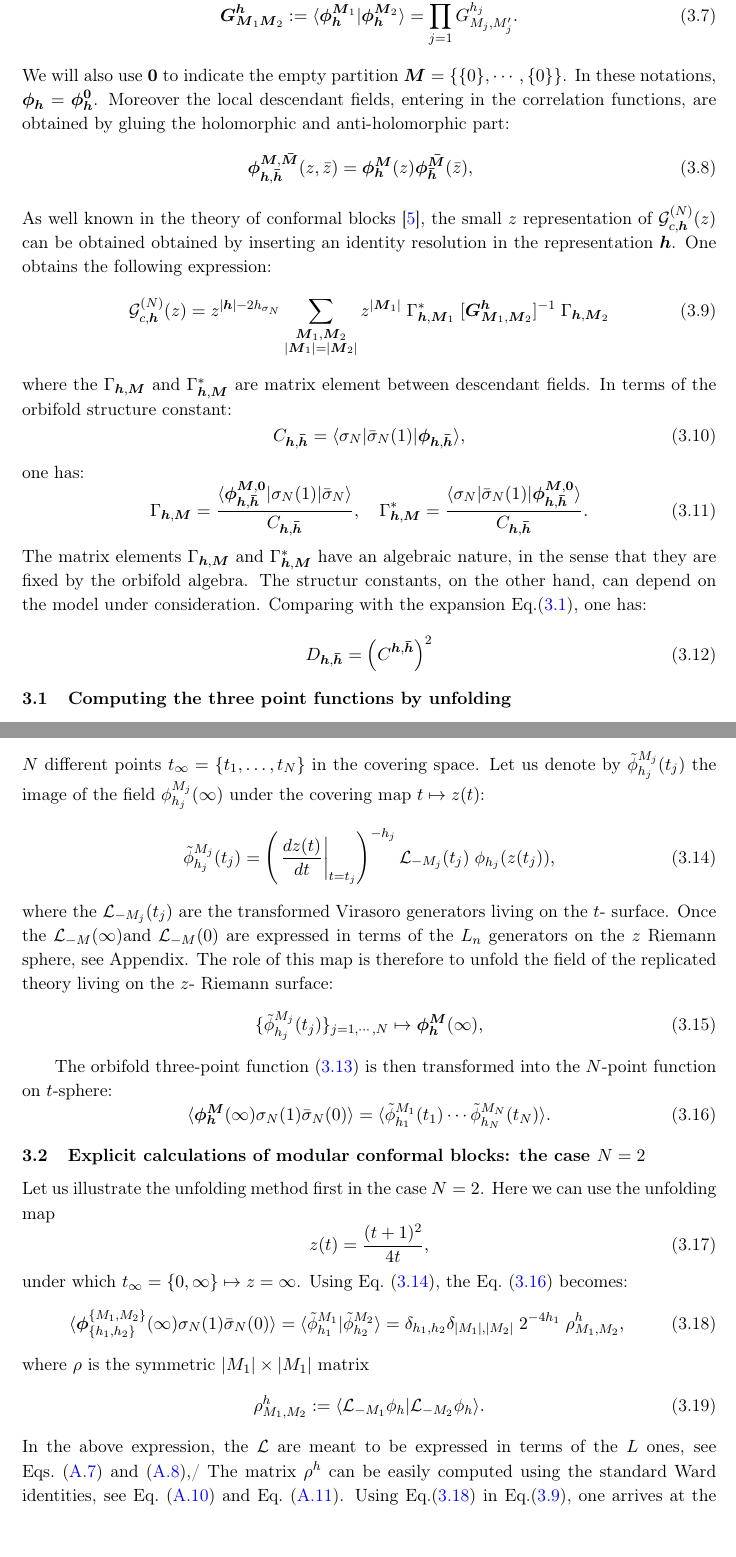
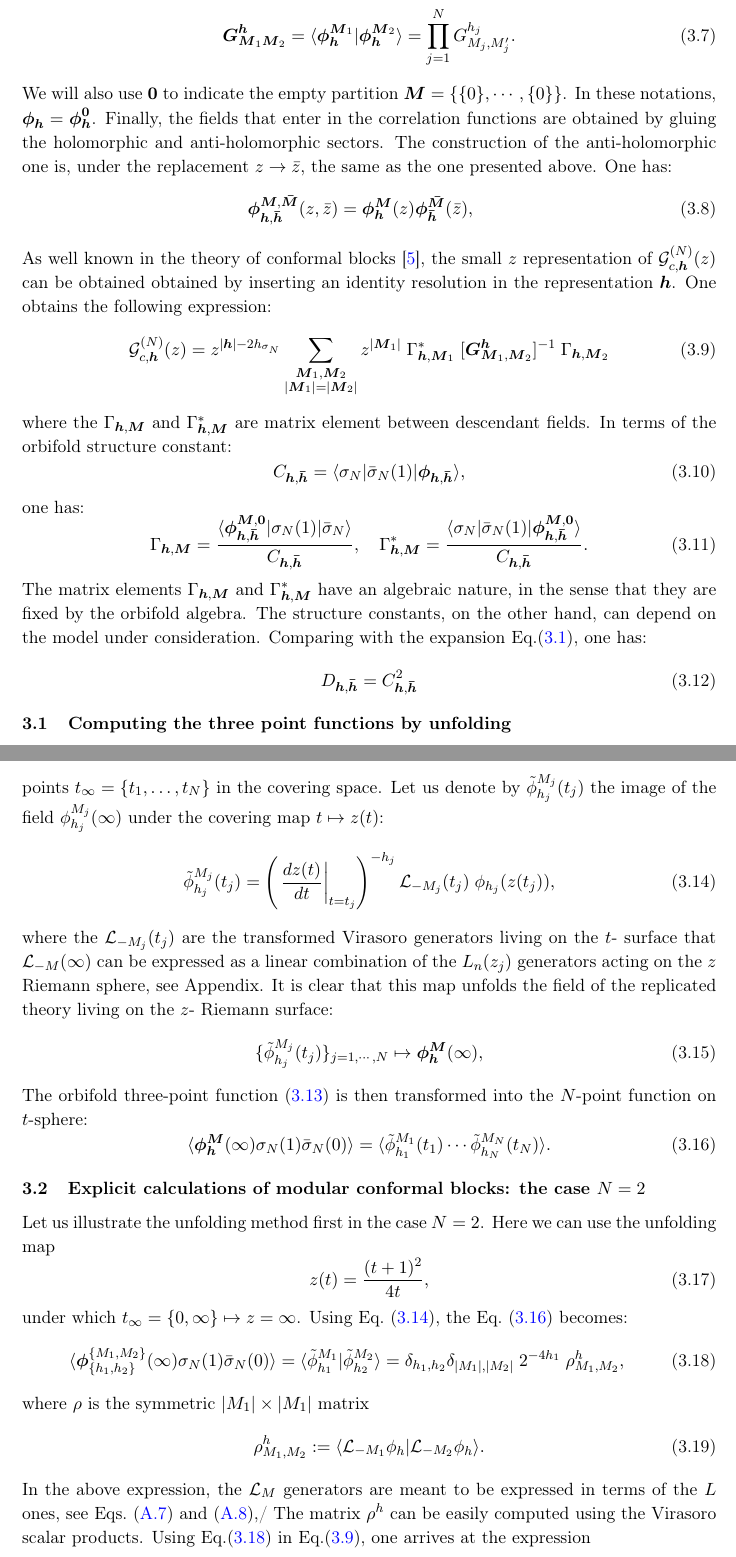
Before and after one commit to raoulsantachiara/Genus2CFT, a LaTeX document (Genus2CFT.tex): two parts of pages 5 and 6 of 19, joined at a grey line, cut at the place of the change, the shorter picture padded with empty space. Compiled offline with pdfLaTeX.

```diff
--- a/Genus2CFT.tex
+++ b/Genus2CFT.tex
@@ -172,9 +173,9 @@
 The corresponding scalar product matrix $\boldsymbol{G}^{\boldsymbol{h}}_{\boldsymbol{M}_1\boldsymbol{M}_2}$, of size $\prod_{j=1}^{N}|M_j|^2\times \prod_{j=1}^{N}|M_j|^2$, takes the following form:
 \begin{equation}
 \label{scal}
- \boldsymbol{G}^{\boldsymbol{h}}_{\boldsymbol{M}_1\boldsymbol{M}_2}:=\langle \boldsymbol{\phi}_{\boldsymbol{h}}^{\boldsymbol{M}_1} | \boldsymbol{\phi}_{\boldsymbol{h}}^{\boldsymbol{M}_2}\rangle=\prod_{j=1}^N G^{h_j}_{M_j,M_j'}.
+ \boldsymbol{G}^{\boldsymbol{h}}_{\boldsymbol{M}_1\boldsymbol{M}_2}=\langle \boldsymbol{\phi}_{\boldsymbol{h}}^{\boldsymbol{M}_1} | \boldsymbol{\phi}_{\boldsymbol{h}}^{\boldsymbol{M}_2}\rangle=\prod_{j=1}^N G^{h_j}_{M_j,M_j'}.
 \end{equation}
-We will also use $\boldsymbol{0}$ to indicate the empty partition $\boldsymbol{M}=\{\{0\},\cdots,\{0\}\}$. In these notations, $\boldsymbol{\phi}_{\boldsymbol{h}}=\boldsymbol{\phi}_{\boldsymbol{h}}^{\boldsymbol{0}}$. Moreover the local descendant fields, entering in the correlation functions, are obtained by gluing the holomorphic and anti-holomorphic part:
+We will also use $\boldsymbol{0}$ to indicate the empty partition $\boldsymbol{M}=\{\{0\},\cdots,\{0\}\}$. In these notations, $\boldsymbol{\phi}_{\boldsymbol{h}}=\boldsymbol{\phi}_{\boldsymbol{h}}^{\boldsymbol{0}}$. Finally, the fields that enter in the correlation functions are obtained by gluing the holomorphic and anti-holomorphic sectors.  The construction of the anti-holomorphic one is, under the replacement $z\to \bar{z}$, the same as the one presented above. One has:
 \begin{equation}
 \boldsymbol{\phi}^{\boldsymbol{M},\boldsymbol{\bar{M}}}_{\boldsymbol{h},\boldsymbol{\bar{h}}} (z,\bar{z})=\boldsymbol{\phi}^{\boldsymbol{M}}_{\boldsymbol{h}}(z)\boldsymbol{\phi}^{\boldsymbol{\bar{M}}}_{\boldsymbol{\bar{h}}}(\bar{z}), \quad
 \end{equation}
@@ -193,9 +194,9 @@
  \begin{equation}
 \Gamma_{\boldsymbol{h},\boldsymbol{M}} = \frac{\langle \boldsymbol{\phi}^{\boldsymbol{M},\boldsymbol{0}}_{\boldsymbol{h},\boldsymbol{\bar{h}}}| \sigma_{N}(1)|\bar{\sigma}_{N}\rangle}{C_{\boldsymbol{h},\boldsymbol{\bar{h}}}},\quad  \Gamma^{*}_{\boldsymbol{h},\boldsymbol{M}} = \frac{\langle  \sigma_{N}|\bar{\sigma}_{N}(1)|\boldsymbol{\phi}^{\boldsymbol{M},\boldsymbol{0}}_{\boldsymbol{h},\boldsymbol{\bar{h}}}\rangle}{C_{\boldsymbol{h},\boldsymbol{\bar{h}}}} .
  \end{equation}
- The matrix elements  $\Gamma_{\boldsymbol{h},\boldsymbol{M}}$ and $\Gamma^{*}_{\boldsymbol{h},\boldsymbol{M}}$ have an algebraic nature, in the sense that they are fixed by the orbifold algebra. The structur constants, on the other hand, can depend on the model under consideration. Comparing with the expansion Eq.\eqref{conformal_block_decomposition_0}, one has:
+ The matrix elements  $\Gamma_{\boldsymbol{h},\boldsymbol{M}}$ and $\Gamma^{*}_{\boldsymbol{h},\boldsymbol{M}}$ have an algebraic nature, in the sense that they are fixed by the orbifold algebra. The structure constants, on the other hand, can depend on the model under consideration. Comparing with the expansion Eq.\eqref{conformal_block_decomposition_0}, one has:
  \begin{equation}
- D_{\boldsymbol{h},\boldsymbol{\bar{h}}}= \left(C^{\boldsymbol{h},\boldsymbol{\bar{h}}}\right)^2
+ D_{\boldsymbol{h},\boldsymbol{\bar{h}}}= C_{\boldsymbol{h},\boldsymbol{\bar{h}}}^2
  \end{equation}
 \subsection{Computing the three point functions by unfolding}
 The computation of the orbifold correlation function reduces then to the one of the three-point function
@@ -206,20 +207,19 @@
 $t\mapsto z(t)$ with branch points at $z_{\text{branch}}=\{0, 1\}$  that behaves as $z-z_{\text{branch}}\sim (t-t_{\text{branch}})^N$~\cite{Lunin}.
 That is, the $t$-surface is a $N$-sheet cover with genus zero
  of the $z$-Riemann sphere with a branch cut along
-$(0,1)$. We will refer to the $t-$ surface as the $t$-Riemann sphere. Without losing in generality, let's consider the holomorphic part of the correlation function. The point $z=\infty$, where the field $\boldsymbol{\phi}^{\boldsymbol{M}}_{\boldsymbol{h}}$  is inserted, is mapped to $N$ different points $t_\infty=\{t_1, \dots, t_N\}$ in
+$(0,1)$. We will refer to the $t-$ surface as the $t$-Riemann sphere. Again, for simplicity, we can consider just the holomorphic sector of the theory. The point $z=\infty$, where the field $\boldsymbol{\phi}^{\boldsymbol{M}}_{\boldsymbol{h}}$  is inserted, is mapped to $N$ different points $t_\infty=\{t_1, \dots, t_N\}$ in
 the covering space. Let us denote by $\tilde{\phi}_{h_j}^{M_j}(t_j)$ the image
 of the field $\phi_{h_j}^{M_j}(\infty)$ under the covering map $t\mapsto z(t)$:
 \begin{equation}
 \label{Jac}
 \tilde{\phi}_{h_j}^{M_j}(t_j) = \left(\left.\frac{d z(t)}{d t}\right|_{t=t_j} \right)^{-h_j} \mathcal{L}_{-M_j}(t_j)\;\phi_{h_j} (z(t_j)),
 \end{equation}
-where the $\mathcal{L}_{-M_j}(t_j)$ are the transformed Virasoro generators living on the $t$- surface. Once the $\mathcal{L}_{-M}(\infty)$and  $\mathcal{L}_{-M}(0)$ are expressed in terms of the $L_{n}$ generators on the $z$ Riemann sphere, see Appendix.
-The role of this map is therefore to unfold the field of the replicated theory living on the $z$- Riemann surface:
+where the $\mathcal{L}_{-M_j}(t_j)$ are the transformed Virasoro generators living on the $t$- surface that  $\mathcal{L}_{-M}(\infty)$ can be expressed as a linear combination of the $L_{n}(z_j)$ generators acting on the $z$ Riemann sphere, see Appendix.
+It is clear that this map unfolds the field of the replicated theory living on the $z$- Riemann surface:
 \begin{equation}
 \{\tilde{\phi}_{h_j}^{M_j}(t_j)\}_{j=1,\cdots,N}\mapsto \boldsymbol{\phi}_{\boldsymbol{h}}^{\boldsymbol{M}}(\infty),
 \end{equation}
-
- The  orbifold  three-point function (\ref{orbifold_three-point})  is then transformed into the $N$-point function on $t$-sphere:
+The  orbifold  three-point function (\ref{orbifold_three-point})  is then transformed into the $N$-point function on $t$-sphere:
 \begin{equation}\label{N-point}
 \langle \boldsymbol{\phi}^{\boldsymbol{M}}_{\boldsymbol{h}}(\infty) \sigma_{N}(1)\bar{\sigma}_{N}(0)\rangle=\langle \tilde{\phi}^{M_1}_{h_1}(t_1)\cdots\tilde{\phi}_{h_N}^{M_N}(t_N)\rangle.
 \end{equation}
@@ -243,7 +243,7 @@
 \label{rho}
  \rho^h_{M_1,M_2}:=\langle \mathcal{L}_{-M_1}\phi_{h}|\mathcal{L}_{-M_2}\phi_{h}\rangle.
 \end{equation}
-In the above expression,  the $\mathcal{L}$ are meant to be expressed in terms of the $L$  ones, see Eqs.~\eqref{g1_1} and~\eqref{g1_2},/ The matrix $\rho^h$  can be easily computed using the standard Ward identities, see Eq.~\eqref{wardvir1} and Eq.~\eqref{wardvir2}.
+In the above expression,  the $\mathcal{L}_M$ generators are meant to be expressed in terms of the $L$  ones, see Eqs.~\eqref{g1_1} and~\eqref{g1_2},/ The matrix $\rho^h$  can be easily computed using the Virasoro scalar products.
 Using Eq.\eqref{C_2_X} in Eq.\eqref{conformal_block_decomposition}, one arrives at the expression
 \begin{equation}\label{genus_one_conf_block}
  \mathcal{G}_{c, h}^{(2)}(z)=\sum_{M_1, M_2}\sum_{N_1, N_2}
```
Also changed, not shown: Genus2CFT.tex (13 more changed lines).
